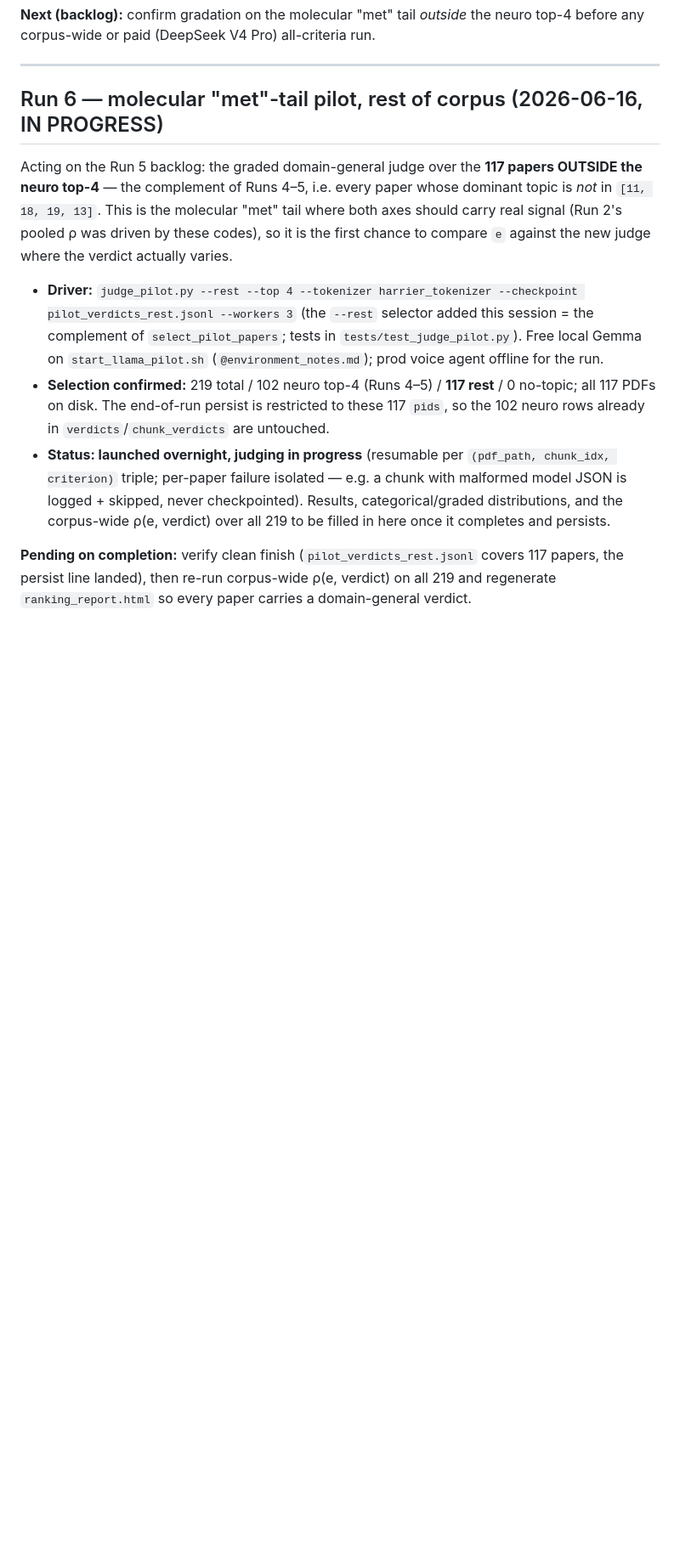
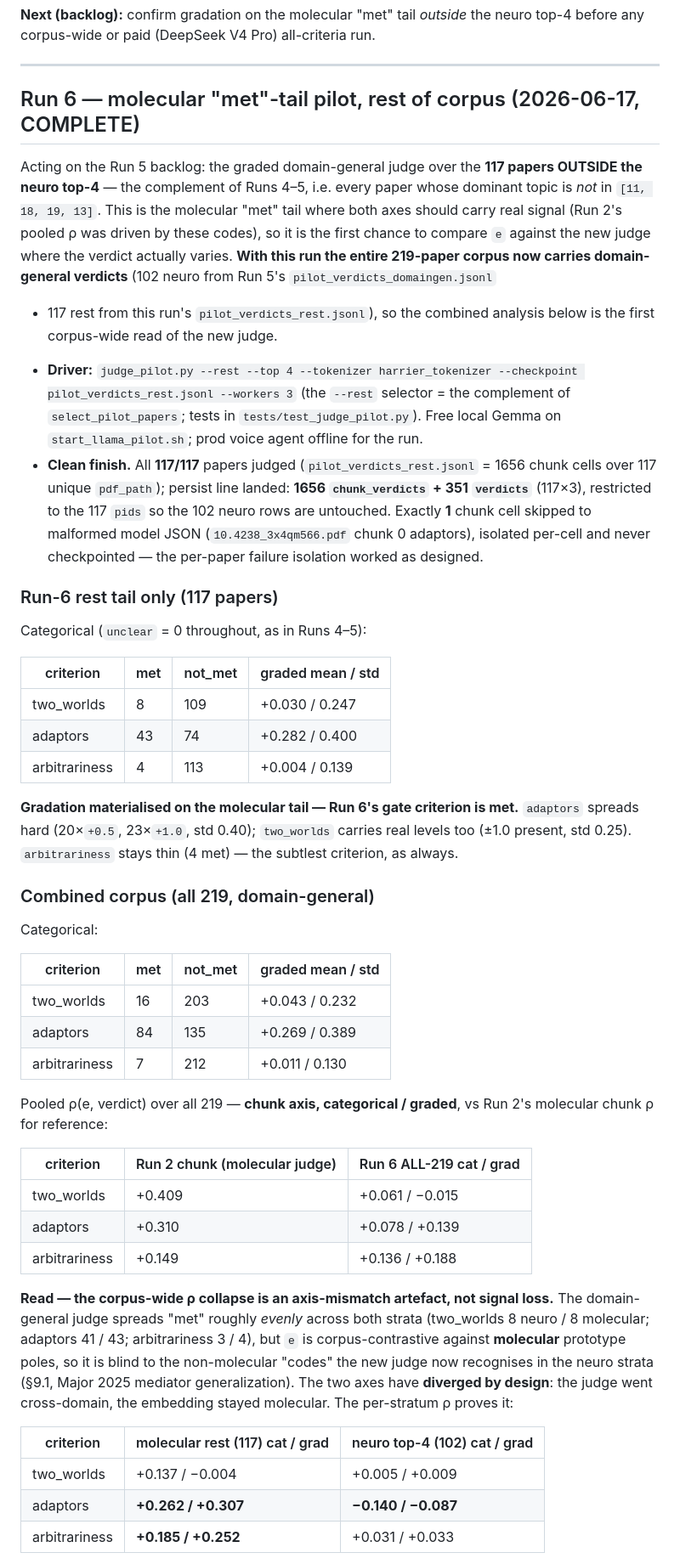
Before and after one commit to gjmulder/code-biology-database, a Markdown page: test_runs.md, the part around one of its changes. Shown at 85% size. Drawn GitHub-style; blank space fills up the shorter version.

Commit message:
Run 6 complete: domain-general judge corpus-wide; ρ collapse is axis-mismatch
The molecular "met"-tail pilot (117 papers outside the neuro top-4) finished
clean (117/117; 1656 chunk_verdicts + 351 verdicts). With it the whole 219-paper
corpus now carries domain-general verdicts (102 neuro Run 5 + 117 rest Run 6).

Headline: corpus-wide ρ(e, verdict) collapsed vs Run 2 (chunk two_worlds
+0.409→+0.061) — an axis-mismatch artefact, not signal loss. The domain-general
judge spreads "met" across both strata while e keys on molecular prototype poles,
so the two axes diverge by design. Within the molecular tail (where both measure
the same thing) agreement holds: adaptors graded ρ +0.307 ≈ Run 2's +0.310,
arbitrariness improves to +0.252. Consequence: ρ(e, verdict) no longer adjudicates
the domain-general judge corpus-wide — gate the next paid run on the gold set.

Updates Run 6 in test_runs.md (now COMPLETE) and CLAUDE.md §9 pilot status.

Co-Authored-By: Claude Opus 4.8 <noreply@anthropic.com>

```diff
--- a/test_runs.md
+++ b/test_runs.md
@@ -184,26 +184,69 @@ any corpus-wide or paid (DeepSeek V4 Pro) all-criteria run.
 
 ---
 
-## Run 6 — molecular "met"-tail pilot, rest of corpus (2026-06-16, IN PROGRESS)
+## Run 6 — molecular "met"-tail pilot, rest of corpus (2026-06-17, COMPLETE)
 
 Acting on the Run 5 backlog: the graded domain-general judge over the **117 papers OUTSIDE the
 neuro top-4** — the complement of Runs 4–5, i.e. every paper whose dominant topic is *not* in
 `[11, 18, 19, 13]`. This is the molecular "met" tail where both axes should carry real signal
 (Run 2's pooled ρ was driven by these codes), so it is the first chance to compare `e` against
-the new judge where the verdict actually varies.
+the new judge where the verdict actually varies. **With this run the entire 219-paper corpus
+now carries domain-general verdicts** (102 neuro from Run 5's `pilot_verdicts_domaingen.jsonl`
++ 117 rest from this run's `pilot_verdicts_rest.jsonl`), so the combined analysis below is the
+first corpus-wide read of the new judge.
 
 - **Driver:** `judge_pilot.py --rest --top 4 --tokenizer harrier_tokenizer --checkpoint
-  pilot_verdicts_rest.jsonl --workers 3` (the `--rest` selector added this session = the
-  complement of `select_pilot_papers`; tests in `tests/test_judge_pilot.py`). Free local Gemma
-  on `start_llama_pilot.sh` (`@environment_notes.md`); prod voice agent offline for the run.
-- **Selection confirmed:** 219 total / 102 neuro top-4 (Runs 4–5) / **117 rest** / 0 no-topic;
-  all 117 PDFs on disk. The end-of-run persist is restricted to these 117 `pids`, so the 102
-  neuro rows already in `verdicts`/`chunk_verdicts` are untouched.
-- **Status: launched overnight, judging in progress** (resumable per `(pdf_path, chunk_idx,
-  criterion)` triple; per-paper failure isolated — e.g. a chunk with malformed model JSON is
-  logged + skipped, never checkpointed). Results, categorical/graded distributions, and the
-  corpus-wide ρ(e, verdict) over all 219 to be filled in here once it completes and persists.
+  pilot_verdicts_rest.jsonl --workers 3` (the `--rest` selector = the complement of
+  `select_pilot_papers`; tests in `tests/test_judge_pilot.py`). Free local Gemma on
+  `start_llama_pilot.sh`; prod voice agent offline for the run.
+- **Clean finish.** All **117/117** papers judged (`pilot_verdicts_rest.jsonl` = 1656 chunk
+  cells over 117 unique `pdf_path`); persist line landed: **1656 `chunk_verdicts` + 351
+  `verdicts`** (117×3), restricted to the 117 `pids` so the 102 neuro rows are untouched. Exactly
+  **1** chunk cell skipped to malformed model JSON (`10.4238_3x4qm566.pdf` chunk 0 adaptors),
+  isolated per-cell and never checkpointed — the per-paper failure isolation worked as designed.
 
-**Pending on completion:** verify clean finish (`pilot_verdicts_rest.jsonl` covers 117 papers,
-the persist line landed), then re-run corpus-wide ρ(e, verdict) on all 219 and regenerate
-`ranking_report.html` so every paper carries a domain-general verdict.
+### Run-6 rest tail only (117 papers)
+Categorical (`unclear` = 0 throughout, as in Runs 4–5):
+
+| criterion | met | not_met | graded mean / std |
+|---|---|---|---|
+| two_worlds    | 8  | 109 | +0.030 / 0.247 |
+| adaptors      | 43 | 74  | +0.282 / 0.400 |
+| arbitrariness | 4  | 113 | +0.004 / 0.139 |
+
+**Gradation materialised on the molecular tail — Run 6's gate criterion is met.** `adaptors`
+spreads hard (20×`+0.5`, 23×`+1.0`, std 0.40); `two_worlds` carries real levels too
+(±1.0 present, std 0.25). `arbitrariness` stays thin (4 met) — the subtlest criterion, as always.
+
+### Combined corpus (all 219, domain-general)
+Categorical:
+
+| criterion | met | not_met | graded mean / std |
+|---|---|---|---|
+| two_worlds    | 16 | 203 | +0.043 / 0.232 |
+| adaptors      | 84 | 135 | +0.269 / 0.389 |
+| arbitrariness | 7  | 212 | +0.011 / 0.130 |
+
+Pooled ρ(e, verdict) over all 219 — **chunk axis, categorical / graded**, vs Run 2's molecular
+chunk ρ for reference:
+
+| criterion | Run 2 chunk (molecular judge) | Run 6 ALL-219 cat / grad |
+|---|---|---|
+| two_worlds    | +0.409 | +0.061 / −0.015 |
+| adaptors      | +0.310 | +0.078 / +0.139 |
+| arbitrariness | +0.149 | +0.136 / +0.188 |
+
+**Read — the corpus-wide ρ collapse is an axis-mismatch artefact, not signal loss.** The
+domain-general judge spreads "met" roughly *evenly* across both strata (two_worlds 8 neuro / 8
+molecular; adaptors 41 / 43; arbitrariness 3 / 4), but `e` is corpus-contrastive against
+**molecular** prototype poles, so it is blind to the non-molecular "codes" the new judge now
+recognises in the neuro strata (§9.1, Major 2025 mediator generalization). The two axes have
+**diverged by design**: the judge went cross-domain, the embedding stayed molecular. The
+per-stratum ρ proves it:
+
+| criterion | molecular rest (117) cat / grad | neuro top-4 (102) cat / grad |
+|---|---|---|
+| two_worlds    | +0.137 / −0.004 | +0.005 / +0.009 |
+| adaptors      | **+0.262 / +0.307** | **−0.140 / −0.087** |
+| arbitrariness | **+0.185 / +0.252** | +0.031 / +0.033 |
+
```
Also changed, not shown: other parts of test_runs.md (+25 -0 lines), CLAUDE.md (+10 -3 lines).
